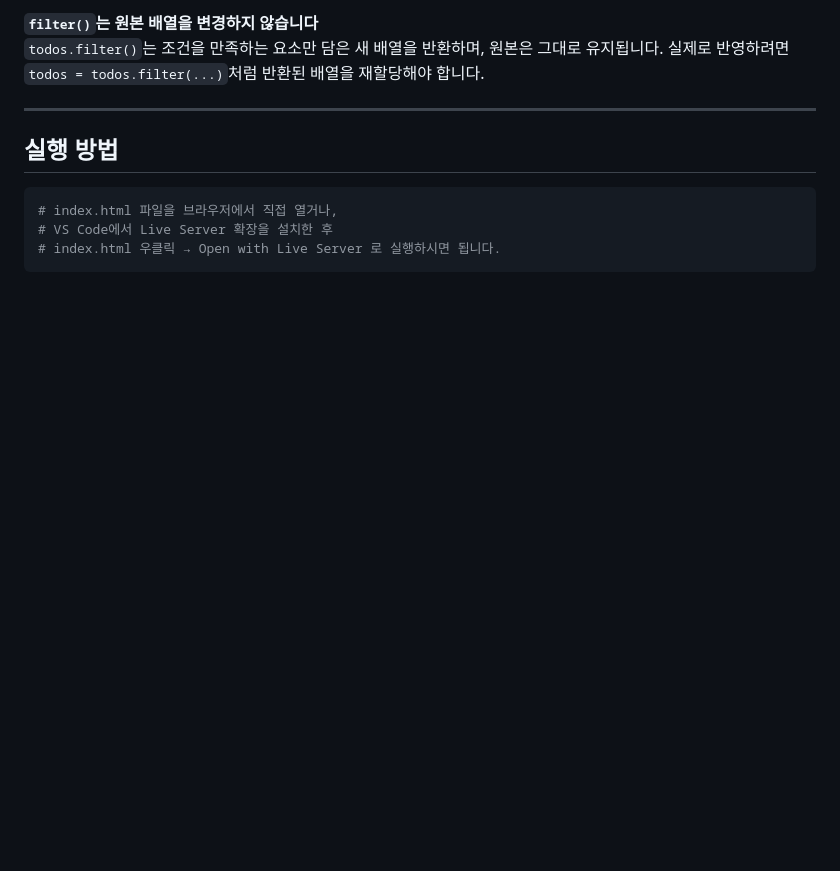
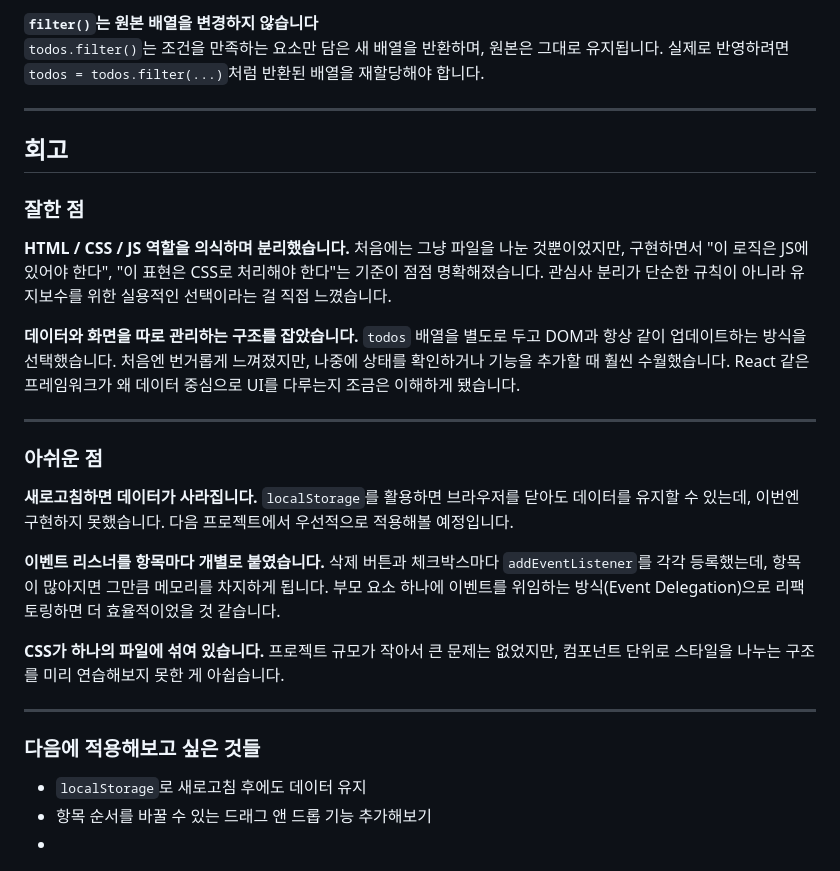
Before and after one commit to waterbell0329/LikeLionWeek3, a Markdown page: Week4/README (2).md, the part around the change. GitHub-like rendering; blank space fills up the shorter version.

````diff
--- a/Week4/README (2).md
+++ b/Week4/README (2).md
@@ -74,10 +74,33 @@ JavaScript를 `<head>`가 아닌 `<body>` 맨 아래에 배치해야 합니다.
 
 ---
 
-## 실행 방법
+## 회고
 
-```bash
-# index.html 파일을 브라우저에서 직접 열거나,
-# VS Code에서 Live Server 확장을 설치한 후
-# index.html 우클릭 → Open with Live Server 로 실행하시면 됩니다.
-```
+### 잘한 점
+
+**HTML / CSS / JS 역할을 의식하며 분리했습니다.**
+처음에는 그냥 파일을 나눈 것뿐이었지만, 구현하면서 "이 로직은 JS에 있어야 한다", "이 표현은 CSS로 처리해야 한다"는 기준이 점점 명확해졌습니다. 관심사 분리가 단순한 규칙이 아니라 유지보수를 위한 실용적인 선택이라는 걸 직접 느꼈습니다.
+
+**데이터와 화면을 따로 관리하는 구조를 잡았습니다.**
+`todos` 배열을 별도로 두고 DOM과 항상 같이 업데이트하는 방식을 선택했습니다. 처음엔 번거롭게 느껴졌지만, 나중에 상태를 확인하거나 기능을 추가할 때 훨씬 수월했습니다. React 같은 프레임워크가 왜 데이터 중심으로 UI를 다루는지 조금은 이해하게 됐습니다.
+
+---
+
+### 아쉬운 점
+
+**새로고침하면 데이터가 사라집니다.**
+`localStorage`를 활용하면 브라우저를 닫아도 데이터를 유지할 수 있는데, 이번엔 구현하지 못했습니다. 다음 프로젝트에서 우선적으로 적용해볼 예정입니다.
+
+**이벤트 리스너를 항목마다 개별로 붙였습니다.**
+삭제 버튼과 체크박스마다 `addEventListener`를 각각 등록했는데, 항목이 많아지면 그만큼 메모리를 차지하게 됩니다. 부모 요소 하나에 이벤트를 위임하는 방식(Event Delegation)으로 리팩토링하면 더 효율적이었을 것 같습니다.
+
+**CSS가 하나의 파일에 섞여 있습니다.**
+프로젝트 규모가 작아서 큰 문제는 없었지만, 컴포넌트 단위로 스타일을 나누는 구조를 미리 연습해보지 못한 게 아쉽습니다.
+
+---
+
+### 다음에 적용해보고 싶은 것들
+
+- `localStorage`로 새로고침 후에도 데이터 유지
+- 항목 순서를 바꿀 수 있는 드래그 앤 드롭 기능 추가해보기
+-
````
